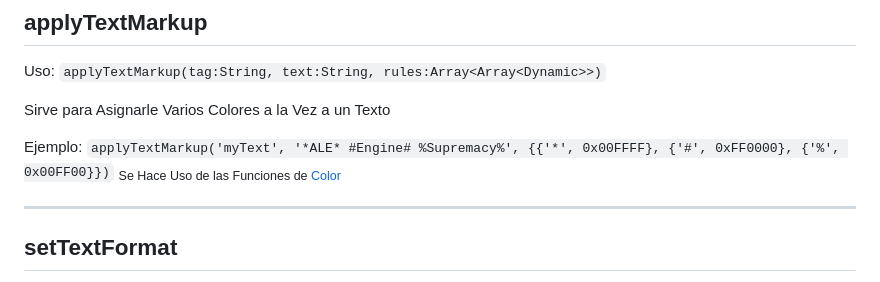
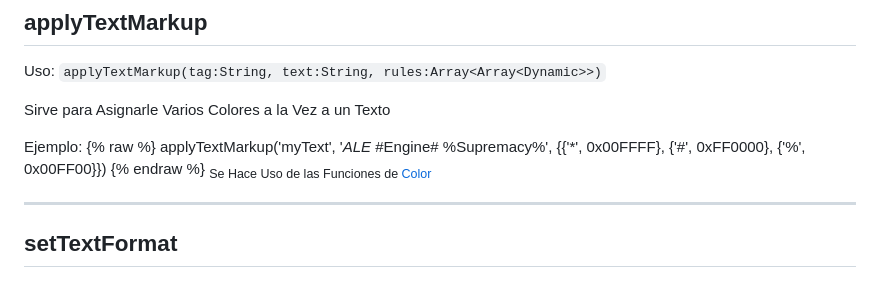
Before and after one commit to ALE-Engine-Crew/ALE-Engine-Docs, a Markdown page: md/LuaApi.md, the part around the change. Rendered like a GitHub page.

Commit message:
que ya se arregle esta mierda

```diff
--- a/md/LuaApi.md
+++ b/md/LuaApi.md
@@ -439,7 +439,10 @@ Uso: `applyTextMarkup(tag:String, text:String, rules:Array<Array<Dynamic>>)`
 
 Sirve para Asignarle Varios Colores a la Vez a un Texto
 
-Ejemplo: `applyTextMarkup('myText', '*ALE* #Engine# %Supremacy%', {{'*', 0x00FFFF}, {'#', 0xFF0000}, {'%', 0x00FF00}})` </br>
+Ejemplo: {% raw %}
+applyTextMarkup('myText', '*ALE* #Engine# %Supremacy%', {{'*', 0x00FFFF}, {'#', 0xFF0000}, {'%', 0x00FF00}})
+{% endraw %}
+ </br>
 <sub>Se Hace Uso de las Funciones de [Color](#color)</sub>
 
 ---
```
